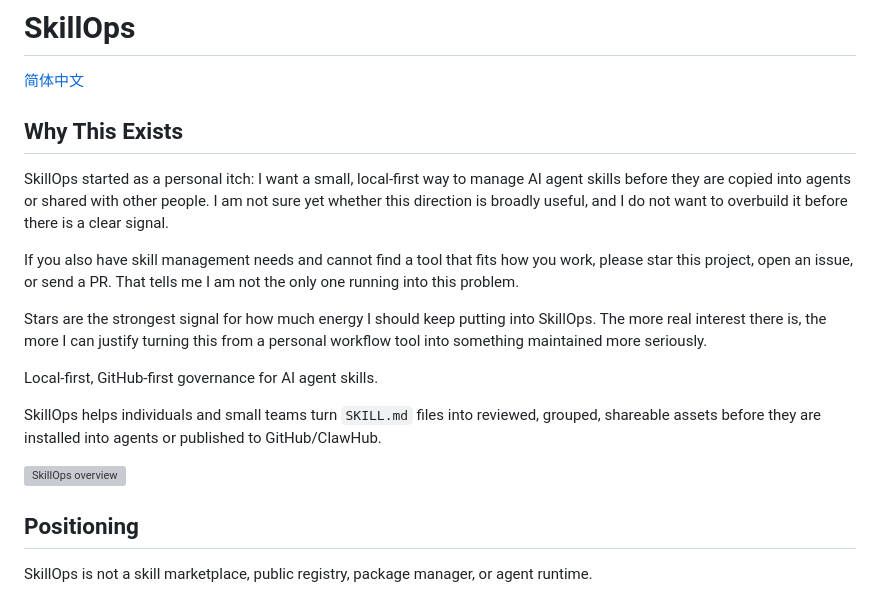
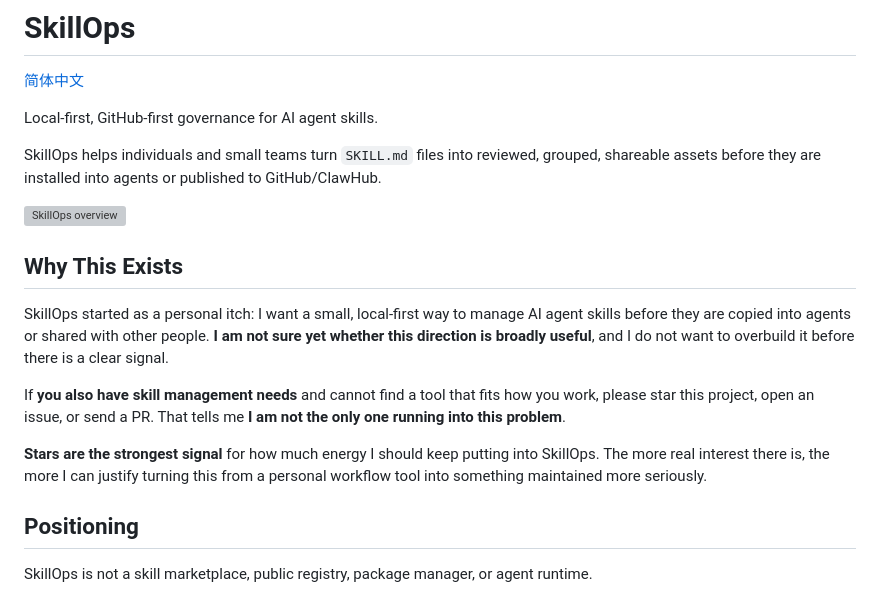
Before and after one commit to feitianchengzi/arcforge, a Markdown page: README.md, the part around the change. GitHub-like rendering; grey boxes are pictures that could not be loaded.

Commit message:
docs: refine project introduction

```diff
--- a/README.md
+++ b/README.md
@@ -1,20 +1,20 @@
 # SkillOps
 
 [简体中文](docs/zh-CN/README.md)
-
-## Why This Exists
-
-SkillOps started as a personal itch: I want a small, local-first way to manage AI agent skills before they are copied into agents or shared with other people. I am not sure yet whether this direction is broadly useful, and I do not want to overbuild it before there is a clear signal.
-
-If you also have skill management needs and cannot find a tool that fits how you work, please star this project, open an issue, or send a PR. That tells me I am not the only one running into this problem.
-
-Stars are the strongest signal for how much energy I should keep putting into SkillOps. The more real interest there is, the more I can justify turning this from a personal workflow tool into something maintained more seriously.
 
 Local-first, GitHub-first governance for AI agent skills.
 
 SkillOps helps individuals and small teams turn `SKILL.md` files into reviewed, grouped, shareable assets before they are installed into agents or published to GitHub/ClawHub.
 
 ![SkillOps overview](docs/assets/skillops-overview.svg)
+
+## Why This Exists
+
+SkillOps started as a personal itch: I want a small, local-first way to manage AI agent skills before they are copied into agents or shared with other people. **I am not sure yet whether this direction is broadly useful**, and I do not want to overbuild it before there is a clear signal.
+
+If **you also have skill management needs** and cannot find a tool that fits how you work, please star this project, open an issue, or send a PR. That tells me **I am not the only one running into this problem**.
+
+**Stars are the strongest signal** for how much energy I should keep putting into SkillOps. The more real interest there is, the more I can justify turning this from a personal workflow tool into something maintained more seriously.
 
 ## Positioning
 
```
Also changed, not shown: docs/zh-CN/README.md (+9 -9 lines).
